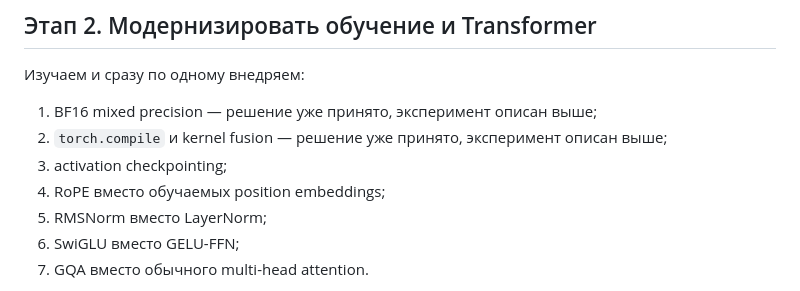
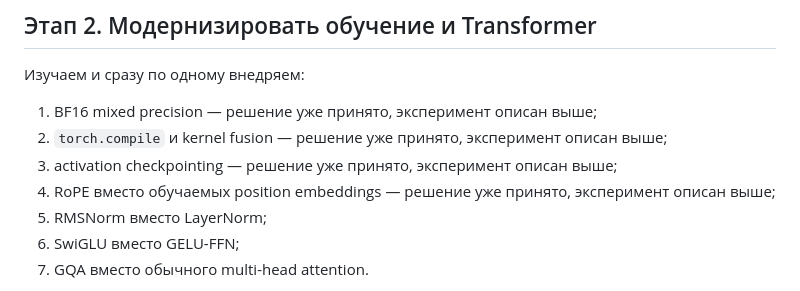
Before and after one commit to nik1t7n/tiny-manas, a Markdown page: LEARNING_ROADMAP.md, the part around one of its changes. Rendered like a GitHub page.

```diff
--- a/LEARNING_ROADMAP.md
+++ b/LEARNING_ROADMAP.md
@@ -143,8 +178,8 @@
 
 1. BF16 mixed precision — решение уже принято, эксперимент описан выше;
 2. `torch.compile` и kernel fusion — решение уже принято, эксперимент описан выше;
-3. activation checkpointing;
-4. RoPE вместо обучаемых position embeddings;
+3. activation checkpointing — решение уже принято, эксперимент описан выше;
+4. RoPE вместо обучаемых position embeddings — решение уже принято, эксперимент описан выше;
 5. RMSNorm вместо LayerNorm;
 6. SwiGLU вместо GELU-FFN;
 7. GQA вместо обычного multi-head attention.
```
Also changed, not shown: other parts of LEARNING_ROADMAP.md (+37 -2 lines).
